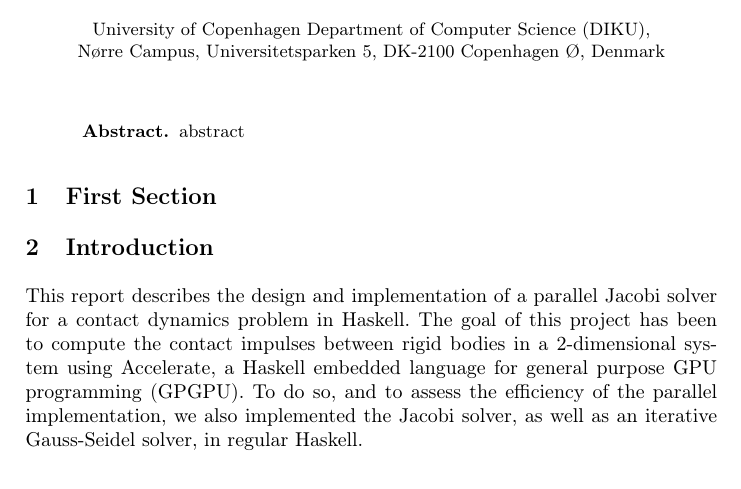
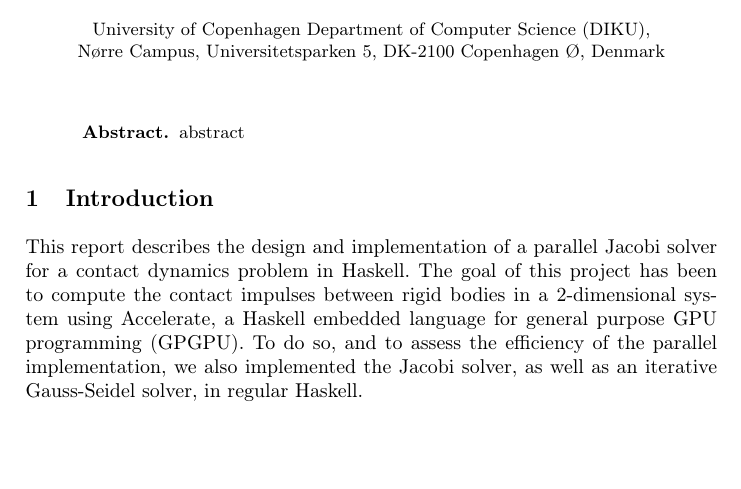
Before and after one commit to Munksgaard/tipl-project, a LaTeX paper (report/report.tex): part of page 1 of 3, cut so that both start at the same text, the shorter picture padded with empty space. Compiled offline with pdfLaTeX.

Commit message:
Remove extraneous section

```diff
--- a/report/report.tex
+++ b/report/report.tex
@@ -29,7 +29,6 @@
 abstract
 \end{abstract}
 
-\section{First Section}
 \section{Introduction}
 
 This report describes the design and implementation of a parallel Jacobi solver
```
